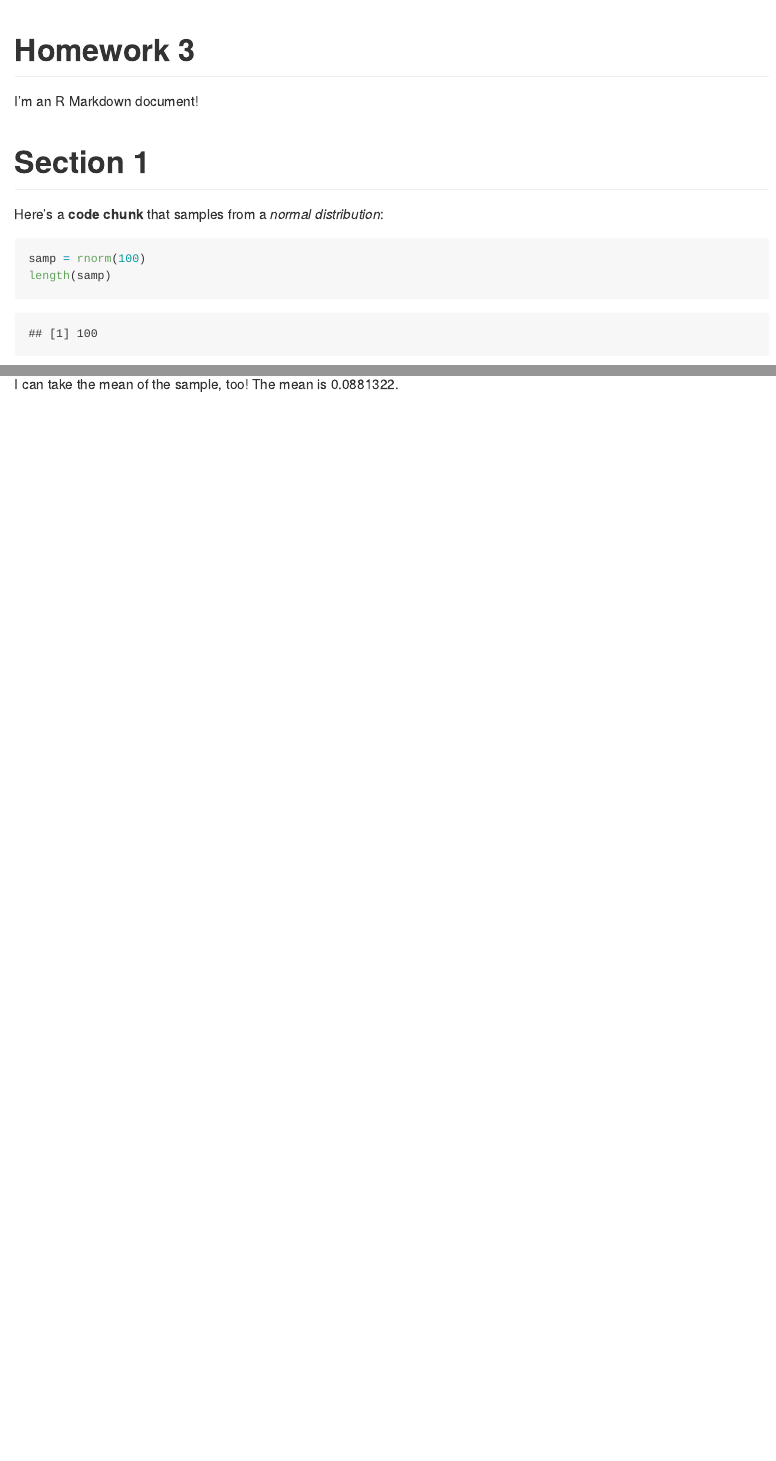
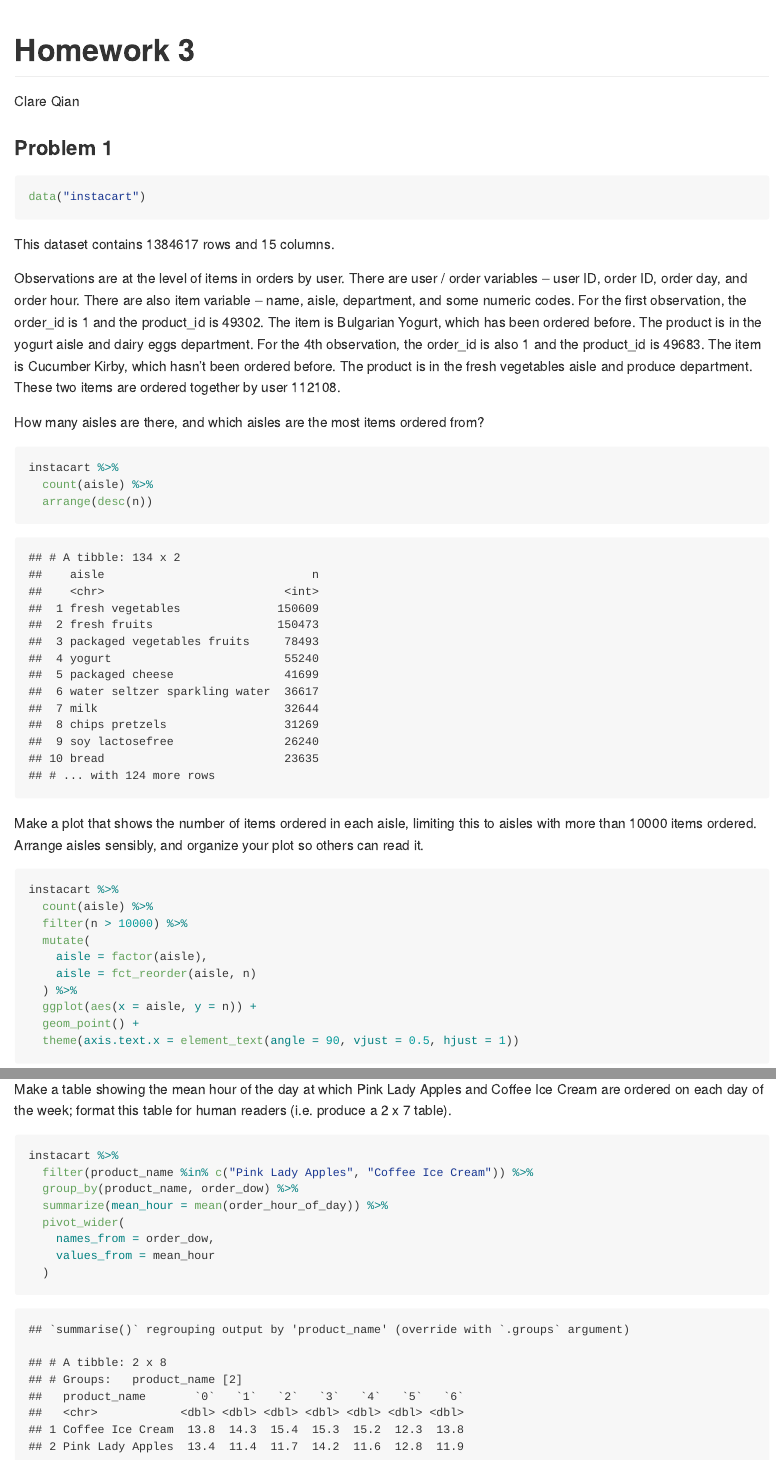
Before and after one commit to qqqqqxxxxxx/p8105_hw3_xq2197, an R Markdown document (p8105_hw3_xq2197.Rmd): the page in a window 1100 px wide, from its top, and a second part further down, joined at a grey line. The pictures show the output file p8105_hw3_xq2197.md that the author committed with the source, drawn offline in the style of GitHub.

Commit message:
finish problem 1

````diff
--- a/p8105_hw3_xq2197.Rmd
+++ b/p8105_hw3_xq2197.Rmd
@@ -1,9 +1,10 @@
 ---
 title: "Homework 3"
-Author: "Clare Qian"
+author: "Clare Qian"
 output: github_document
 ---
 
-I'm an R Markdown document!
+```{r setup, include=FALSE}
+library(tidyverse)
+library(p8105.datasets)
 
-# Section 1
@@ -10,3 +16 @@ I'm an R Markdown document!
 
-Here's a **code chunk** that samples from
-a _normal distribution_:
@@ -13,10 +28,31 @@ a _normal distribution_:
+### Problem 1
 
 ```{r}
-samp = rnorm(100)
-length(samp)
+data("instacart")
 ```
 
-# Section 2
+This dataset contains `r nrow(instacart)` rows and `r ncol(instacart)` columns.
 
-I can take the mean of the sample, too!
-The mean is `r mean(samp)`.
+Observations are at the level of items in orders by user. There are user / order variables -- user ID, order ID, order day, and order hour. There are also item variable -- name, aisle, department, and some numeric codes. For the first observation, the order_id is 1 and the product_id is 49302. The item is Bulgarian Yogurt, which has been ordered before. The product is in the yogurt aisle and dairy eggs department. For the 4th observation, the order_id is also 1 and the product_id is 49683. The item is Cucumber Kirby, which hasn't been ordered before. The product is in the fresh vegetables aisle and produce department. These two items are ordered together by user 112108.
+
+How many aisles are there, and which aisles are the most items ordered from?
+
+```{r}
+instacart %>%
+  count(aisle) %>%
+  arrange(desc(n))
+```
+
+Make a plot that shows the number of items ordered in each aisle, limiting this to aisles with more than 10000 items ordered. Arrange aisles sensibly, and organize your plot so others can read it.
+
+```{r}
+instacart %>%
+  count(aisle) %>%
+  filter(n > 10000) %>%
+  mutate(
+    aisle = factor(aisle),
+    aisle = fct_reorder(aisle, n)
+  ) %>%
+  ggplot(aes(x = aisle, y = n)) +
+  geom_point() +
+  theme(axis.text.x = element_text(angle = 90, vjust = 0.5, hjust = 1))
@@ -22,0 +74,12 @@ The mean is `r mean(samp)`.
+Make a table showing the mean hour of the day at which Pink Lady Apples and Coffee Ice Cream are ordered on each day of the week; format this table for human readers (i.e. produce a 2 x 7 table).
+
+```{r}
+instacart %>%
+  filter(product_name %in% c("Pink Lady Apples", "Coffee Ice Cream")) %>%
+  group_by(product_name, order_dow) %>%
+  summarize(mean_hour = mean(order_hour_of_day)) %>%
+  pivot_wider(
+    names_from = order_dow,
+    values_from = mean_hour
+  )
+```
````
Also changed, not shown: p8105_hw3_xq2197.md, p8105_hw3_xq2197_files/figure-gfm/unnamed-chunk-3-1.png (added), p8105_hw3_xq2197.Rmd (31 more changed lines).
